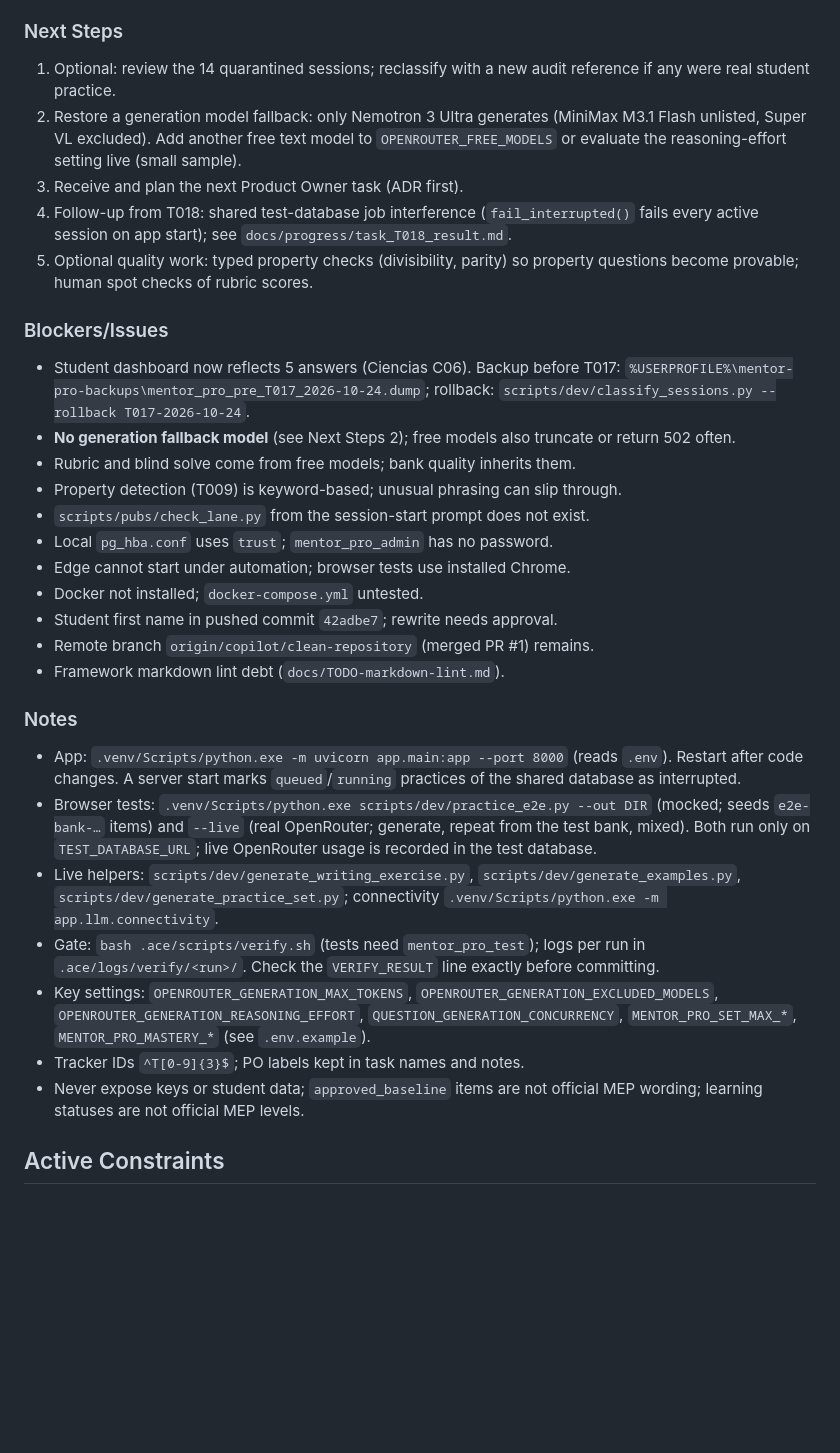
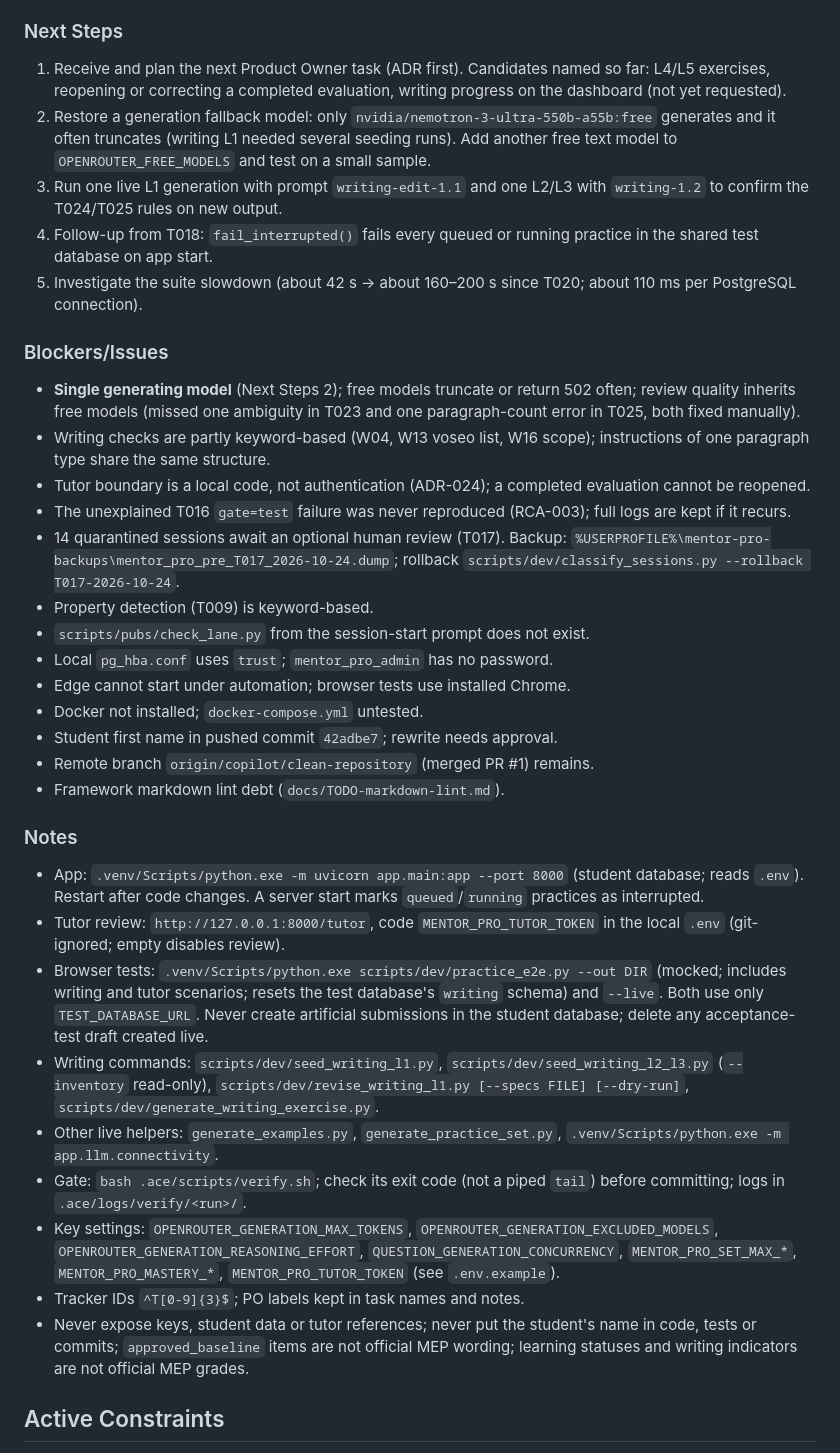
Before and after one commit to jonnabio/Mentor-Pro, a Markdown page: docs/context/ACTIVE_CONTEXT.md, the part around one of its changes. GitHub-like rendering; blank space fills up the shorter version.

Commit message:
docs(context): session handoff 2026-10-25
Co-Authored-By: Claude Opus 5.5 <noreply@anthropic.com>

```diff
--- a/docs/context/ACTIVE_CONTEXT.md
+++ b/docs/context/ACTIVE_CONTEXT.md
@@ -114,29 +99,36 @@ This session (reports in `docs/progress/task_T0xx_result.md`):
 
 ### Next Steps
 
-1. Optional: review the 14 quarantined sessions; reclassify with a new
-   audit reference if any were real student practice.
-2. Restore a generation model fallback: only Nemotron 3 Ultra generates
-   (MiniMax M3.1 Flash unlisted, Super VL excluded). Add another free text
-   model to `OPENROUTER_FREE_MODELS` or evaluate the reasoning-effort setting
-   live (small sample).
-3. Receive and plan the next Product Owner task (ADR first).
-4. Follow-up from T018: shared test-database job interference
-   (`fail_interrupted()` fails every active session on app start); see
-   `docs/progress/task_T018_result.md`.
-5. Optional quality work: typed property checks (divisibility, parity) so
-   property questions become provable; human spot checks of rubric scores.
+1. Receive and plan the next Product Owner task (ADR first). Candidates
+   named so far: L4/L5 exercises, reopening or correcting a completed
+   evaluation, writing progress on the dashboard (not yet requested).
+2. Restore a generation fallback model: only
+   `nvidia/nemotron-3-ultra-550b-a55b:free` generates and it often truncates
+   (writing L1 needed several seeding runs). Add another free text model to
+   `OPENROUTER_FREE_MODELS` and test on a small sample.
+3. Run one live L1 generation with prompt `writing-edit-1.1` and one L2/L3
+   with `writing-1.2` to confirm the T024/T025 rules on new output.
+4. Follow-up from T018: `fail_interrupted()` fails every queued or running
+   practice in the shared test database on app start.
+5. Investigate the suite slowdown (about 42 s → about 160–200 s since T020;
+   about 110 ms per PostgreSQL connection).
 
 ### Blockers/Issues
 
-- Student dashboard now reflects 5 answers (Ciencias C06). Backup before
-  T017: `%USERPROFILE%\mentor-pro-backups\mentor_pro_pre_T017_2026-10-24.dump`;
-  rollback: `scripts/dev/classify_sessions.py --rollback T017-2026-10-24`.
-- **No generation fallback model** (see Next Steps 2); free models also
-  truncate or return 502 often.
-- Rubric and blind solve come from free models; bank quality inherits them.
-- Property detection (T009) is keyword-based; unusual phrasing can slip
-  through.
+- **Single generating model** (Next Steps 2); free models truncate or
+  return 502 often; review quality inherits free models (missed one
+  ambiguity in T023 and one paragraph-count error in T025, both fixed
+  manually).
+- Writing checks are partly keyword-based (W04, W13 voseo list, W16 scope);
+  instructions of one paragraph type share the same structure.
+- Tutor boundary is a local code, not authentication (ADR-024); a completed
+  evaluation cannot be reopened.
+- The unexplained T016 `gate=test` failure was never reproduced
+  (RCA-003); full logs are kept if it recurs.
+- 14 quarantined sessions await an optional human review (T017). Backup:
+  `%USERPROFILE%\mentor-pro-backups\mentor_pro_pre_T017_2026-10-24.dump`;
+  rollback `scripts/dev/classify_sessions.py --rollback T017-2026-10-24`.
+- Property detection (T009) is keyword-based.
 - `scripts/pubs/check_lane.py` from the session-start prompt does not exist.
 - Local `pg_hba.conf` uses `trust`; `mentor_pro_admin` has no password.
 - Edge cannot start under automation; browser tests use installed Chrome.
@@ -148,26 +140,33 @@ This session (reports in `docs/progress/task_T0xx_result.md`):
 ### Notes
 
 - App: `.venv/Scripts/python.exe -m uvicorn app.main:app --port 8000`
-  (reads `.env`). Restart after code changes. A server start marks
-  `queued`/`running` practices of the shared database as interrupted.
+  (student database; reads `.env`). Restart after code changes. A server
+  start marks `queued`/`running` practices as interrupted.
+- Tutor review: `http://127.0.0.1:8000/tutor`, code `MENTOR_PRO_TUTOR_TOKEN`
+  in the local `.env` (git-ignored; empty disables review).
 - Browser tests: `.venv/Scripts/python.exe scripts/dev/practice_e2e.py --out DIR`
-  (mocked; seeds `e2e-bank-…` items) and `--live` (real OpenRouter; generate,
-  repeat from the test bank, mixed). Both run only on `TEST_DATABASE_URL`;
-  live OpenRouter usage is recorded in the test database.
-- Live helpers: `scripts/dev/generate_writing_exercise.py`,
-  `scripts/dev/generate_examples.py`,
-  `scripts/dev/generate_practice_set.py`; connectivity
+  (mocked; includes writing and tutor scenarios; resets the test
+  database's `writing` schema) and `--live`. Both use only
+  `TEST_DATABASE_URL`. Never create artificial submissions in the student
+  database; delete any acceptance-test draft created live.
+- Writing commands: `scripts/dev/seed_writing_l1.py`,
+  `scripts/dev/seed_writing_l2_l3.py` (`--inventory` read-only),
+  `scripts/dev/revise_writing_l1.py [--specs FILE] [--dry-run]`,
+  `scripts/dev/generate_writing_exercise.py`.
+- Other live helpers: `generate_examples.py`, `generate_practice_set.py`,
   `.venv/Scripts/python.exe -m app.llm.connectivity`.
-- Gate: `bash .ace/scripts/verify.sh` (tests need `mentor_pro_test`); logs per
-  run in `.ace/logs/verify/<run>/`. Check
-  the `VERIFY_RESULT` line exactly before committing.
+- Gate: `bash .ace/scripts/verify.sh`; check its exit code (not a piped
+  `tail`) before committing; logs in `.ace/logs/verify/<run>/`.
 - Key settings: `OPENROUTER_GENERATION_MAX_TOKENS`,
   `OPENROUTER_GENERATION_EXCLUDED_MODELS`,
   `OPENROUTER_GENERATION_REASONING_EFFORT`, `QUESTION_GENERATION_CONCURRENCY`,
-  `MENTOR_PRO_SET_MAX_*`, `MENTOR_PRO_MASTERY_*` (see `.env.example`).
+  `MENTOR_PRO_SET_MAX_*`, `MENTOR_PRO_MASTERY_*`, `MENTOR_PRO_TUTOR_TOKEN`
+  (see `.env.example`).
 - Tracker IDs `^T[0-9]{3}$`; PO labels kept in task names and notes.
-- Never expose keys or student data; `approved_baseline` items are not
-  official MEP wording; learning statuses are not official MEP levels.
+- Never expose keys, student data or tutor references; never put the
+  student's name in code, tests or commits; `approved_baseline` items are
+  not official MEP wording; learning statuses and writing indicators are
+  not official MEP grades.
 
 ## Active Constraints
 
```
Also changed, not shown: other parts of docs/context/ACTIVE_CONTEXT.md (+59 -74 lines).
